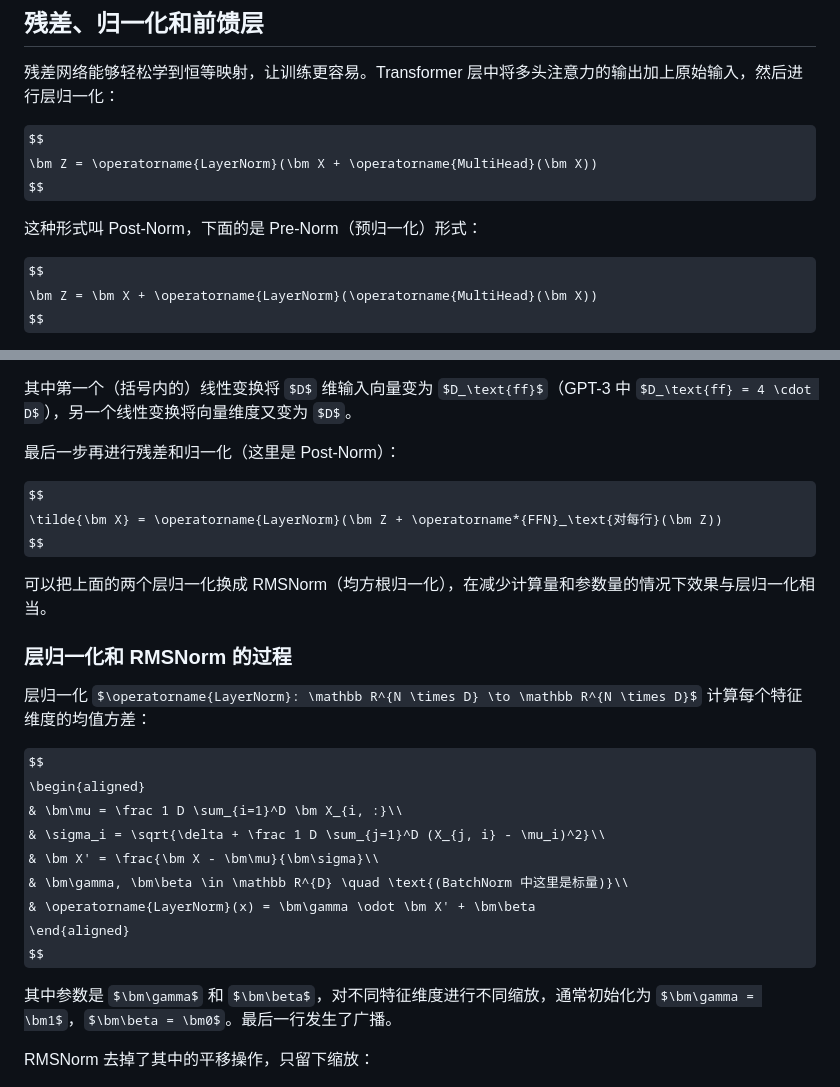
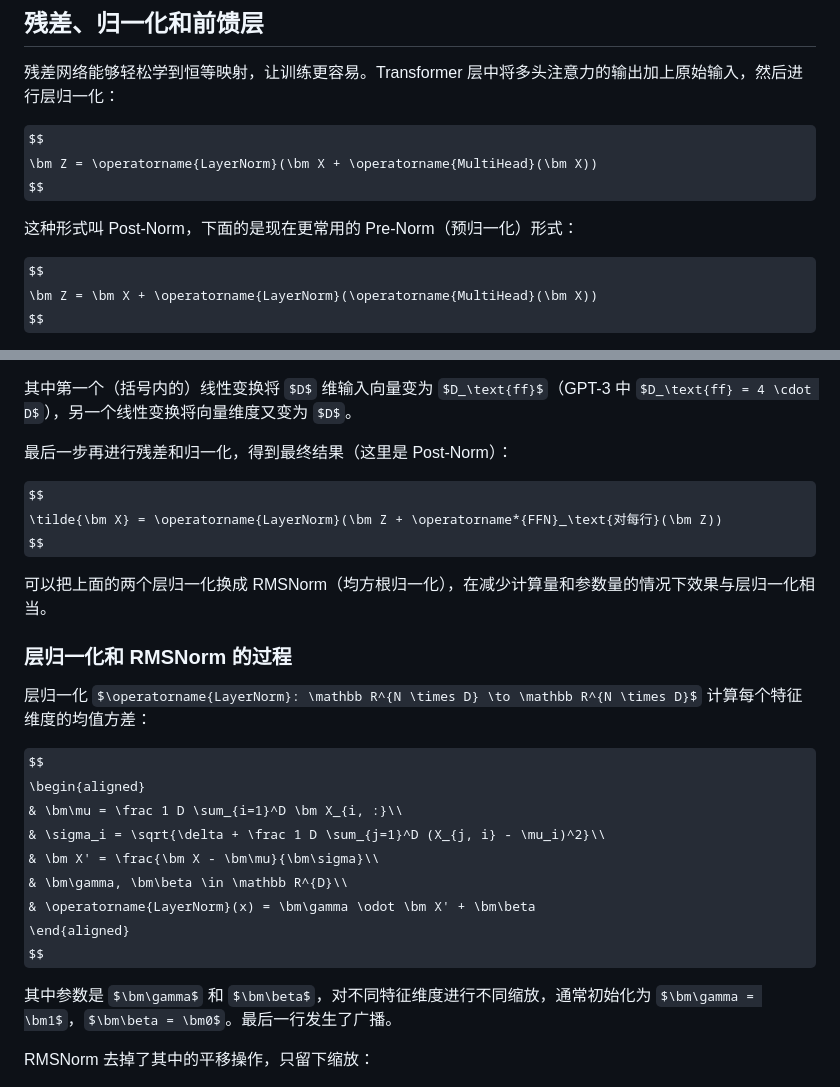
Before and after one commit to unybhgfd/FinalNOTE, a Markdown page: notes/notes-about-ML-and-math.md, 2 parts joined by grey strips. GitHub-like rendering; some formulas as TeX source.

```diff
--- a/notes/notes-about-ML-and-math.md
+++ b/notes/notes-about-ML-and-math.md
@@ -1354,7 +1354,7 @@ $$
 \bm Z = \operatorname{LayerNorm}(\bm X + \operatorname{MultiHead}(\bm X))
 $$
 
-这种形式叫 Post-Norm，下面的是 Pre-Norm（预归一化）形式：
+这种形式叫 Post-Norm，下面的是现在更常用的 Pre-Norm（预归一化）形式：
 
 $$
 \bm Z = \bm X + \operatorname{LayerNorm}(\operatorname{MultiHead}(\bm X))
@@ -1376,7 +1376,7 @@ $$
 
 其中第一个（括号内的）线性变换将 $D$ 维输入向量变为 $D_\text{ff}$（GPT-3 中 $D_\text{ff} = 4 \cdot D$），另一个线性变换将向量维度又变为 $D$。
 
-最后一步再进行残差和归一化（这里是 Post-Norm）：
+最后一步再进行残差和归一化，得到最终结果（这里是 Post-Norm）：
 
 $$
 \tilde{\bm X} = \operatorname{LayerNorm}(\bm Z + \operatorname*{FFN}_\text{对每行}(\bm Z))
@@ -1393,7 +1393,7 @@ $$
 & \bm\mu = \frac 1 D \sum_{i=1}^D \bm X_{i, :}\\
 & \sigma_i = \sqrt{\delta + \frac 1 D \sum_{j=1}^D (X_{j, i} - \mu_i)^2}\\
 & \bm X' = \frac{\bm X - \bm\mu}{\bm\sigma}\\
-& \bm\gamma, \bm\beta \in \mathbb R^{D} \quad \text{(BatchNorm 中这里是标量)}\\
+& \bm\gamma, \bm\beta \in \mathbb R^{D}\\
 & \operatorname{LayerNorm}(x) = \bm\gamma \odot \bm X' + \bm\beta
 \end{aligned}
 $$
```
Also changed, not shown: other parts of notes/notes-about-ML-and-math.md (+30 -1 lines), notes/imgs/attention-mask.png (added), 4 other files.
